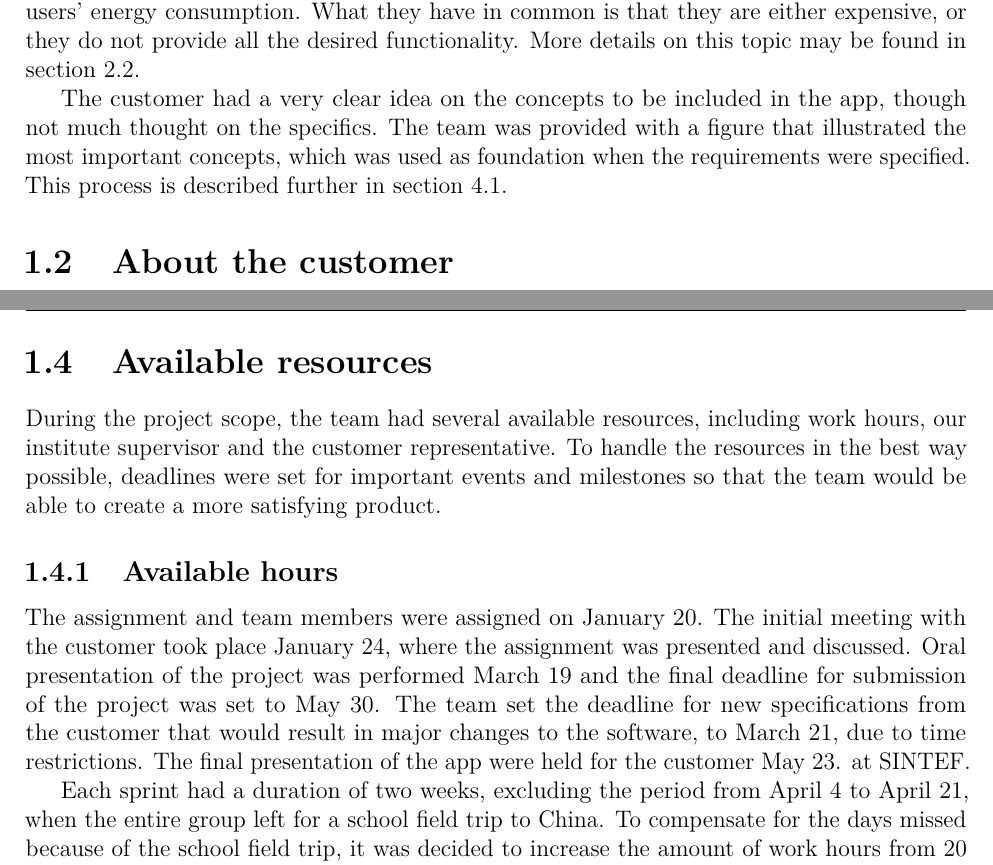
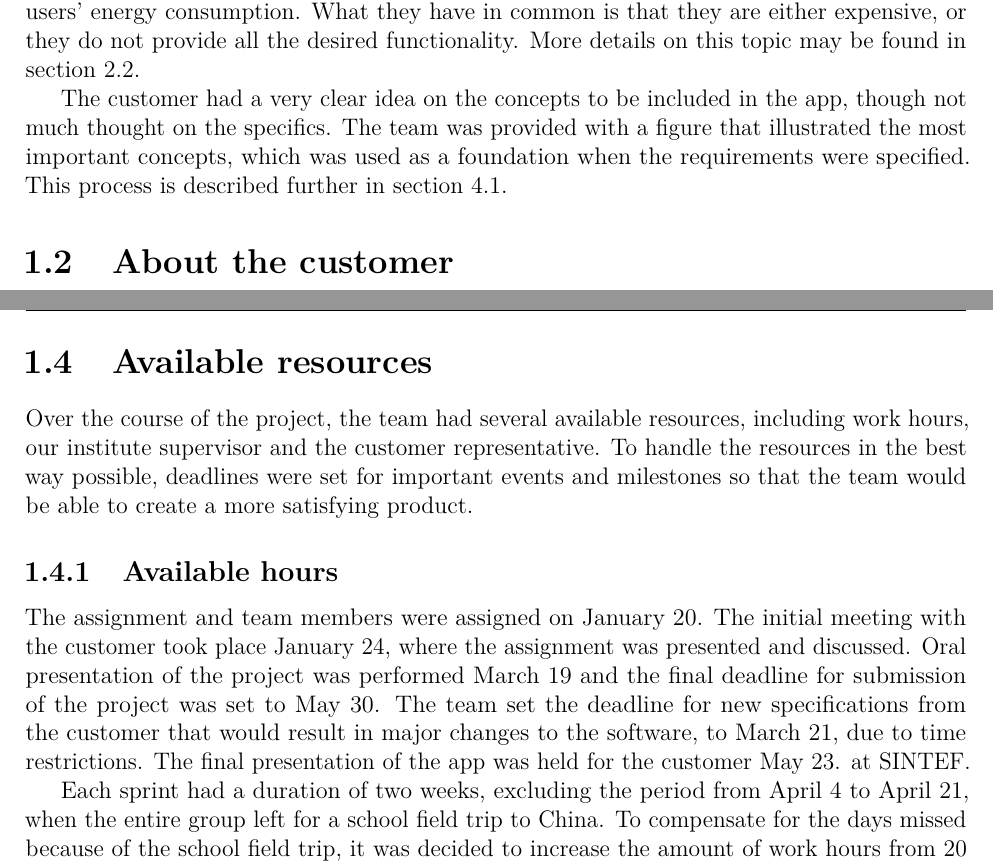
Before and after one commit to haavardlian/IT2901, a LaTeX thesis (report/rapport.tex, which reads report/ch/introduction/sec/aboutAssignment.tex, report/ch/introduction/sec/availResources.tex): two parts of pages 9 and 12 of 111, joined at a grey line, cut so that both start at the same text. Compiled offline with pdfLaTeX.

Commit message:
Proofed chapter 1

```diff
--- a/report/ch/introduction/sec/aboutAssignment.tex
+++ b/report/ch/introduction/sec/aboutAssignment.tex
@@ -11,6 +11,6 @@ Similar apps exist on the market, some with complete systems to measure and cont
 What they have in common is that they are either expensive, or they do not provide all the desired functionality. More details on this topic may be found in section~\ref{sec:altsolution}.
 %None of the other solutions the team researched provide support for measuring the users' energy production, and likewise none of them allow for social integration. These solutions are further explained in section~\ref{sec:altsolution}.
 
-The customer had a very clear idea on the concepts to be included in the app, though not much thought on the specifics. The team was provided with a figure that illustrated the most important concepts, which was used as foundation when the requirements were specified.
+The customer had a very clear idea on the concepts to be included in the app, though not much thought on the specifics. The team was provided with a figure that illustrated the most important concepts, which was used as a foundation when the requirements were specified.
 %Based on this figure the team was to write a specification that could be adjusted in conjunction with the customer.
 This process is described further in section~\ref{sec:obtainingreq}.
--- a/report/ch/introduction/sec/availResources.tex
+++ b/report/ch/introduction/sec/availResources.tex
@@ -1,11 +1,11 @@
 \newpage
 \section{Available resources}
 \label{sec:availResources}
-During the project scope, the team had several available resources, including work hours, our institute supervisor and the customer representative. To handle the resources in the best way possible, deadlines were set for important events and milestones so that the team would be able to create a more satisfying product.
+Over the course of the project, the team had several available resources, including work hours, our institute supervisor and the customer representative. To handle the resources in the best way possible, deadlines were set for important events and milestones so that the team would be able to create a more satisfying product.
 
 
 \subsection{Available hours}
-The assignment and team members were assigned on January 20. The initial meeting with the customer took place January 24, where the assignment was presented and discussed. Oral presentation of the project was performed March 19 and the final deadline for submission of the project was set to May 30. The team set the deadline for new specifications from the customer that would result in major changes to the software, to March 21, due to time restrictions. The final presentation of the app were held for the customer May 23. at SINTEF.
+The assignment and team members were assigned on January 20. The initial meeting with the customer took place January 24, where the assignment was presented and discussed. Oral presentation of the project was performed March 19 and the final deadline for submission of the project was set to May 30. The team set the deadline for new specifications from the customer that would result in major changes to the software, to March 21, due to time restrictions. The final presentation of the app was held for the customer May 23. at SINTEF.
 
 Each sprint had a duration of two weeks, excluding the period from April 4 to April 21, when the entire group left for a school field trip to China. To compensate for the days missed because of the school field trip, it was decided to increase the amount of work hours from 20 to 25 as of sprint 2 up to and including sprint 8. Table~\ref{tab:availHours} lists the project's available hours and is based on all six team members spending at least the required hours on the project every week.
 
```
